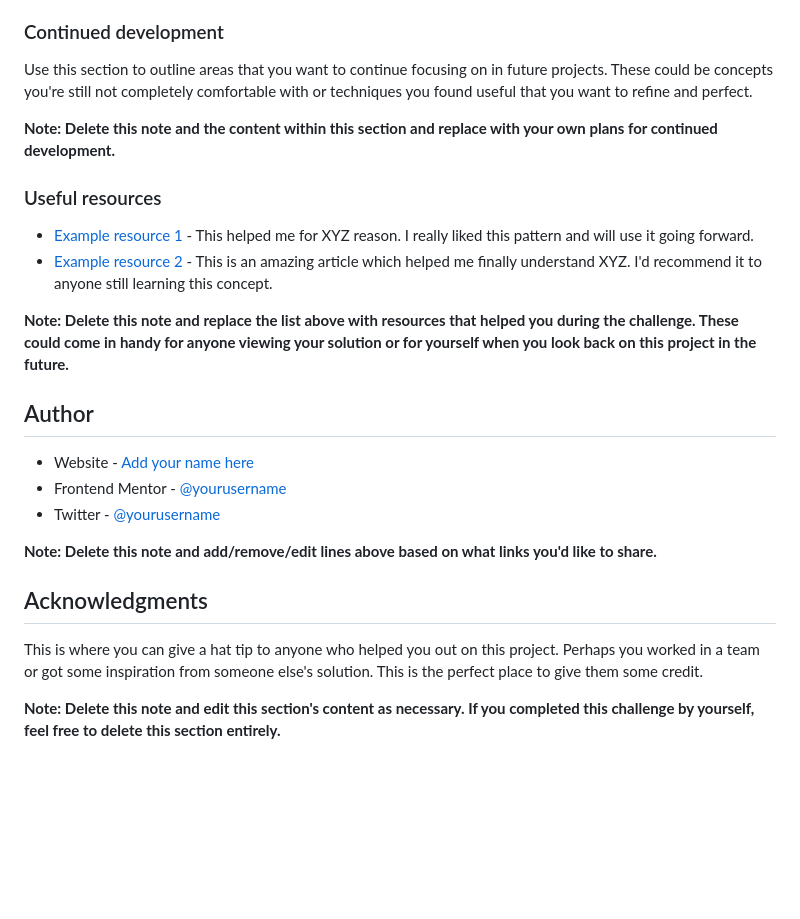
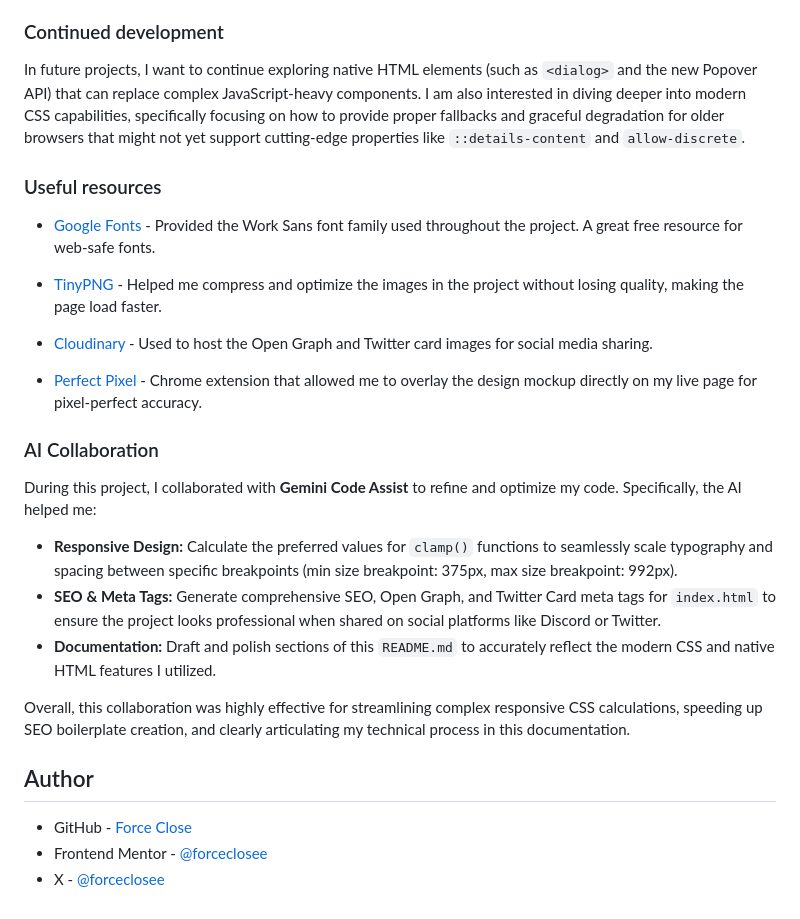
Before and after one commit to forceclosee/faq-accordion, a Markdown page: README.md, the part around the change printed below. Rendered like a GitHub page; blank space fills up the shorter version.

```diff
--- a/README.md
+++ b/README.md
@@ -88,26 +74,30 @@ If you want more help with writing markdown, we'd recommend checking out [The Ma
 ### Continued development
 
-Use this section to outline areas that you want to continue focusing on in future projects. These could be concepts you're still not completely comfortable with or techniques you found useful that you want to refine and perfect.
-
-**Note: Delete this note and the content within this section and replace with your own plans for continued development.**
+In future projects, I want to continue exploring native HTML elements (such as `<dialog>` and the new Popover API) that can replace complex JavaScript-heavy components.
+I am also interested in diving deeper into modern CSS capabilities, specifically focusing on how to provide proper fallbacks and graceful degradation for older browsers that might not yet support cutting-edge properties like `::details-content` and `allow-discrete`.
 
 ### Useful resources
 
-- [Example resource 1](https://www.example.com) - This helped me for XYZ reason. I really liked this pattern and will use it going forward.
-- [Example resource 2](https://www.example.com) - This is an amazing article which helped me finally understand XYZ. I'd recommend it to anyone still learning this concept.
+- [Google Fonts](https://fonts.google.com/) - Provided the Work Sans font family used throughout the project. A great free resource for web-safe fonts.
 
-**Note: Delete this note and replace the list above with resources that helped you during the challenge. These could come in handy for anyone viewing your solution or for yourself when you look back on this project in the future.**
+- [TinyPNG](https://tinypng.com/) - Helped me compress and optimize the images in the project without losing quality, making the page load faster.
+
+- [Cloudinary](https://cloudinary.com/) - Used to host the Open Graph and Twitter card images for social media sharing.
+
+- [Perfect Pixel](https://chrome.google.com/webstore/detail/perfectpixel-by-welldonec/dkaagdgjlophiddqccjgplachon0304v) - Chrome extension that allowed me to overlay the design mockup directly on my live page for pixel-perfect accuracy.
+
+### AI Collaboration
+
+During this project, I collaborated with **Gemini Code Assist** to refine and optimize my code. Specifically, the AI helped me:
+
+- **Responsive Design:** Calculate the preferred values for `clamp()` functions to seamlessly scale typography and spacing between specific breakpoints (min size breakpoint: 375px, max size breakpoint: 992px).
+- **SEO & Meta Tags:** Generate comprehensive SEO, Open Graph, and Twitter Card meta tags for `index.html` to ensure the project looks professional when shared on social platforms like Discord or Twitter.
+- **Documentation:** Draft and polish sections of this `README.md` to accurately reflect the modern CSS and native HTML features I utilized.
+
+Overall, this collaboration was highly effective for streamlining complex responsive CSS calculations, speeding up SEO boilerplate creation, and clearly articulating my technical process in this documentation.
 
 ## Author
 
-- Website - [Add your name here](https://www.your-site.com)
-- Frontend Mentor - [@yourusername](https://www.frontendmentor.io/profile/yourusername)
-- Twitter - [@yourusername](https://www.twitter.com/yourusername)
-
-**Note: Delete this note and add/remove/edit lines above based on what links you'd like to share.**
-
-## Acknowledgments
-
-This is where you can give a hat tip to anyone who helped you out on this project. Perhaps you worked in a team or got some inspiration from someone else's solution. This is the perfect place to give them some credit.
-
-**Note: Delete this note and edit this section's content as necessary. If you completed this challenge by yourself, feel free to delete this section entirely.**
+- GitHub - [Force Close](https://github.com/forceclosee)
+- Frontend Mentor - [@forceclosee](https://www.frontendmentor.io/profile/forceclosee)
+- X - [@forceclosee](https://x.com/forceclosee)
```
Also changed, not shown: other parts of README.md (+20 -34 lines), assets/img/faq-accordion.png (added).
